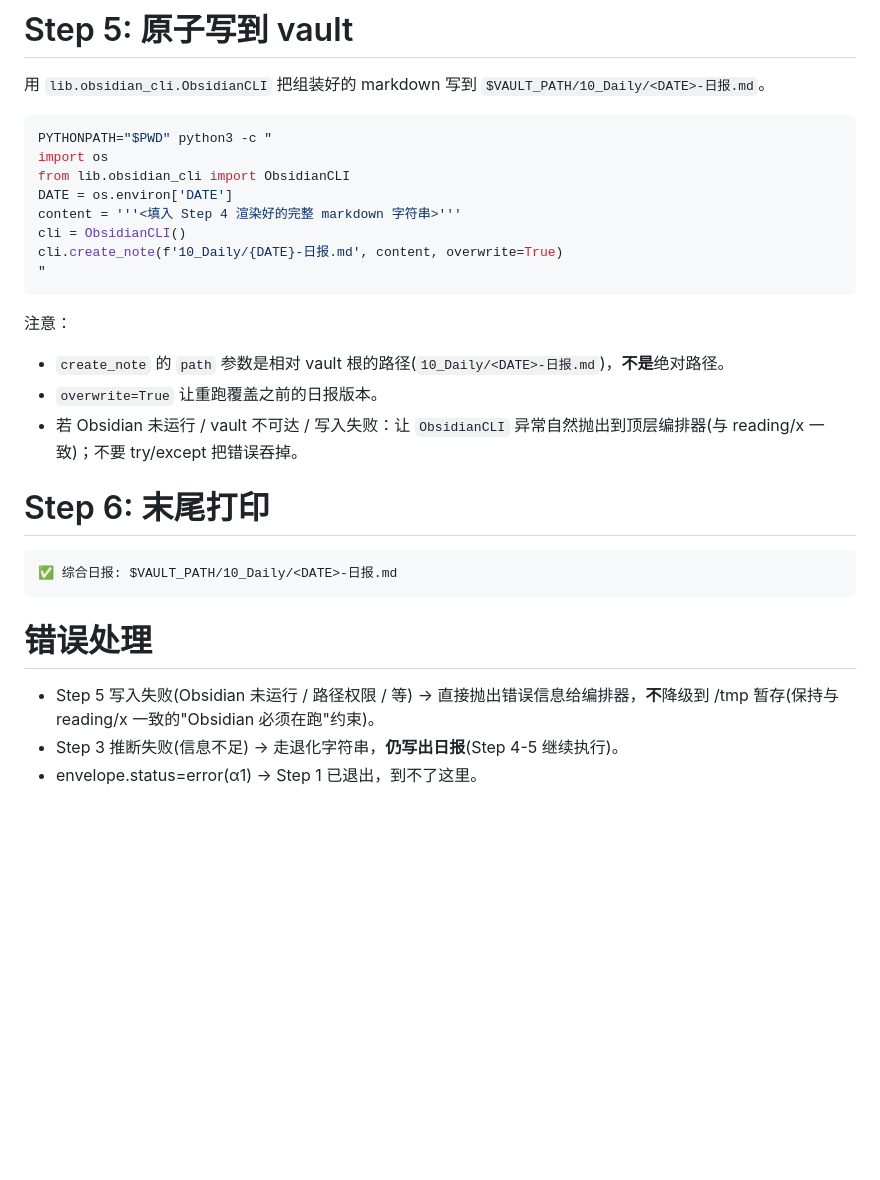
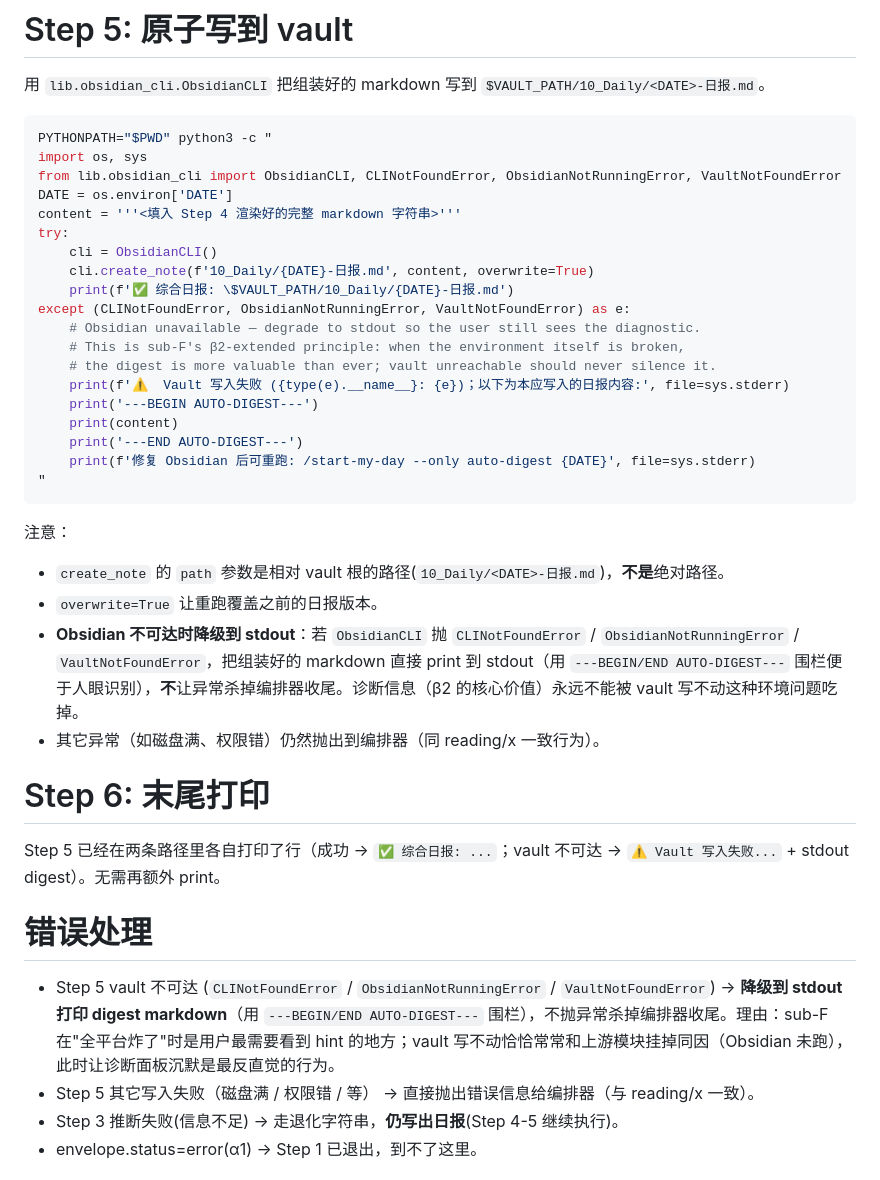
Before and after one commit to w4yne97/my-auto, a Markdown page: modules/auto-digest/SKILL_TODAY.md, the part around the change. GitHub-like rendering; blank space fills up the shorter version.

Commit message:
feat(sub-F): SKILL_TODAY degrades to stdout when vault unreachable
Real-world smoke test (2026-04-30) revealed that when Obsidian itself is
the blocker (auto-reading: error → auto-x: error → auto-digest β2 fires),
the diagnostic digest assembled by SKILL_TODAY would also fail to write
because ObsidianCLI hits the same VaultNotFoundError. Net effect: user
gets nothing in the vault AND nothing in the conversation despite sub-F
having all the hints ready to surface.

Fix: when ObsidianCLI raises one of the three predictable
'environment-broken' exception types (CLINotFoundError /
ObsidianNotRunningError / VaultNotFoundError), print the digest markdown
to stdout fenced with ---BEGIN/END AUTO-DIGEST--- so the user can read
it inline. Other exceptions (disk full, permissions) still propagate
to the orchestrator, matching reading/x behavior.

This extends spec §0.4's 'Obsidian 必须在跑' assumption: it remains
the happy path, but sub-F is the one module that gracefully degrades,
because its core value proposition is exactly this scenario.

````diff
--- a/modules/auto-digest/SKILL_TODAY.md
+++ b/modules/auto-digest/SKILL_TODAY.md
@@ -107,29 +107,40 @@ auto_generated: true
 
 ```bash
 PYTHONPATH="$PWD" python3 -c "
-import os
-from lib.obsidian_cli import ObsidianCLI
+import os, sys
+from lib.obsidian_cli import ObsidianCLI, CLINotFoundError, ObsidianNotRunningError, VaultNotFoundError
 DATE = os.environ['DATE']
 content = '''<填入 Step 4 渲染好的完整 markdown 字符串>'''
-cli = ObsidianCLI()
-cli.create_note(f'10_Daily/{DATE}-日报.md', content, overwrite=True)
+try:
+    cli = ObsidianCLI()
+    cli.create_note(f'10_Daily/{DATE}-日报.md', content, overwrite=True)
+    print(f'✅ 综合日报: \$VAULT_PATH/10_Daily/{DATE}-日报.md')
+except (CLINotFoundError, ObsidianNotRunningError, VaultNotFoundError) as e:
+    # Obsidian unavailable — degrade to stdout so the user still sees the diagnostic.
+    # This is sub-F's β2-extended principle: when the environment itself is broken,
+    # the digest is more valuable than ever; vault unreachable should never silence it.
+    print(f'⚠️  Vault 写入失败 ({type(e).__name__}: {e})；以下为本应写入的日报内容:', file=sys.stderr)
+    print('---BEGIN AUTO-DIGEST---')
+    print(content)
+    print('---END AUTO-DIGEST---')
+    print(f'修复 Obsidian 后可重跑: /start-my-day --only auto-digest {DATE}', file=sys.stderr)
 "
 ```
 
 注意：
 - `create_note` 的 `path` 参数是相对 vault 根的路径(`10_Daily/<DATE>-日报.md`)，**不是**绝对路径。
 - `overwrite=True` 让重跑覆盖之前的日报版本。
-- 若 Obsidian 未运行 / vault 不可达 / 写入失败：让 `ObsidianCLI` 异常自然抛出到顶层编排器(与 reading/x 一致)；不要 try/except 把错误吞掉。
+- **Obsidian 不可达时降级到 stdout**：若 `ObsidianCLI` 抛 `CLINotFoundError` / `ObsidianNotRunningError` / `VaultNotFoundError`，把组装好的 markdown 直接 print 到 stdout（用 `---BEGIN/END AUTO-DIGEST---` 围栏便于人眼识别），**不**让异常杀掉编排器收尾。诊断信息（β2 的核心价值）永远不能被 vault 写不动这种环境问题吃掉。
+- 其它异常（如磁盘满、权限错）仍然抛出到编排器（同 reading/x 一致行为）。
 
 # Step 6: 末尾打印
 
-```
-✅ 综合日报: $VAULT_PATH/10_Daily/<DATE>-日报.md
-```
+Step 5 已经在两条路径里各自打印了行（成功 → `✅ 综合日报: ...`；vault 不可达 → `⚠️ Vault 写入失败...` + stdout digest）。无需再额外 print。
 
 # 错误处理
 
-- Step 5 写入失败(Obsidian 未运行 / 路径权限 / 等) → 直接抛出错误信息给编排器，**不**降级到 /tmp 暂存(保持与 reading/x 一致的"Obsidian 必须在跑"约束)。
+- Step 5 vault 不可达 (`CLINotFoundError` / `ObsidianNotRunningError` / `VaultNotFoundError`) → **降级到 stdout 打印 digest markdown**（用 `---BEGIN/END AUTO-DIGEST---` 围栏），不抛异常杀掉编排器收尾。理由：sub-F 在"全平台炸了"时是用户最需要看到 hint 的地方；vault 写不动恰恰常常和上游模块挂掉同因（Obsidian 未跑），此时让诊断面板沉默是最反直觉的行为。
+- Step 5 其它写入失败（磁盘满 / 权限错 / 等） → 直接抛出错误信息给编排器（与 reading/x 一致）。
 - Step 3 推断失败(信息不足) → 走退化字符串，**仍写出日报**(Step 4-5 继续执行)。
 - envelope.status=error(α1) → Step 1 已退出，到不了这里。
 
````
